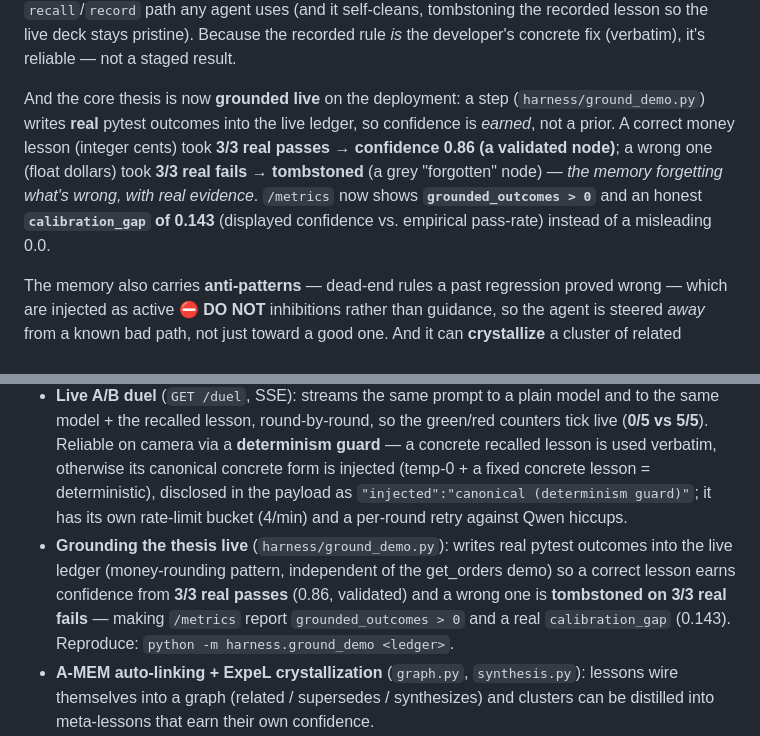
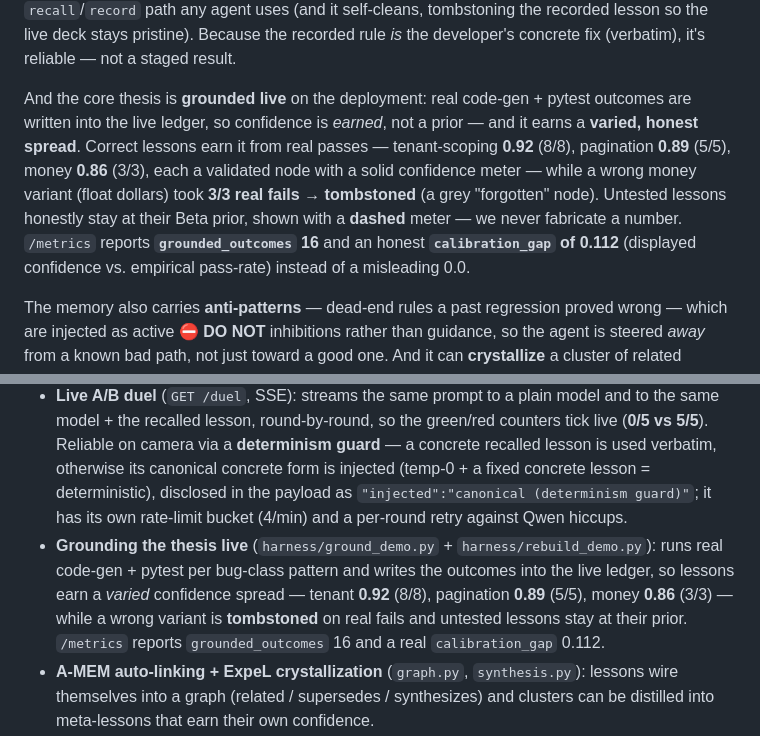
Before and after one commit to NEO849/qwen-memory-agent, a Markdown page: docs/DEVPOST.md, 2 parts joined by grey strips. GitHub-like rendering.

```diff
--- a/docs/DEVPOST.md
+++ b/docs/DEVPOST.md
@@ -36,7 +36,7 @@ The **⚔️ Live Duel** tab makes the whole thesis fireable on demand: one prom
 
 This isn't a closed demo — it's a **drop-in tool**, and you can watch it carry a fix across two sessions of the live cloud memory (`python -m harness.mcp_vignette`). **Session 1** is a fresh agent with empty memory: it writes `get_orders`, the hidden test goes **red** (it invents a `user_id` filter — a cross-tenant bug), and the developer **records** the fix to the cloud. **Session 2** is a later, fresh agent that **recalls** that exact rule from the cloud before coding → **green**. The bug the first session fixed does not come back in the second — carried across sessions by the cloud memory alone, over the same MCP `recall`/`record` path any agent uses (and it self-cleans, tombstoning the recorded lesson so the live deck stays pristine). Because the recorded rule *is* the developer's concrete fix (verbatim), it's reliable — not a staged result.
 
-And the core thesis is now **grounded live** on the deployment: a step (`harness/ground_demo.py`) writes **real** pytest outcomes into the live ledger, so confidence is *earned*, not a prior. A correct money lesson (integer cents) took **3/3 real passes → confidence 0.86 (a validated node)**; a wrong one (float dollars) took **3/3 real fails → tombstoned** (a grey "forgotten" node) — *the memory forgetting what's wrong, with real evidence*. `/metrics` now shows **`grounded_outcomes > 0`** and an honest **`calibration_gap` of 0.143** (displayed confidence vs. empirical pass-rate) instead of a misleading 0.0.
+And the core thesis is **grounded live** on the deployment: real code-gen + pytest outcomes are written into the live ledger, so confidence is *earned*, not a prior — and it earns a **varied, honest spread**. Correct lessons earn it from real passes — tenant-scoping **0.92** (8/8), pagination **0.89** (5/5), money **0.86** (3/3), each a validated node with a solid confidence meter — while a wrong money variant (float dollars) took **3/3 real fails → tombstoned** (a grey "forgotten" node). Untested lessons honestly stay at their Beta prior, shown with a **dashed** meter — we never fabricate a number. `/metrics` reports **`grounded_outcomes` 16** and an honest **`calibration_gap` of 0.112** (displayed confidence vs. empirical pass-rate) instead of a misleading 0.0.
 
 The memory also carries **anti-patterns** — dead-end rules a past regression proved wrong — which are injected as active **⛔ DO NOT** inhibitions rather than guidance, so the agent is steered *away* from a known bad path, not just toward a good one. And it can **crystallize** a cluster of related lessons into one higher-level meta-lesson (ExpeL-style synthesis) that then earns its own confidence from real tests like any other.
 
@@ -69,7 +69,7 @@ An A/B harness runs the same task, same model (`qwen-plus`, temperature 0) again
 - **Vanilla JS/CSS** frontend (no build): one **living-memory** surface — the editable memory deck (Beta confidence meter) on the left, a normal AI chat in the middle (💬 Chat · 🏆 Proof toggle), and a **persistent 3D force-directed knowledge globe** (self-contained, CDN-free) on the right, always visible.
 - **Live-recall bridge**: the globe stays mounted while chat/agent runs; when a response recalls lessons, the backend streams the **real recalled lesson IDs** and the chat pane hands them to the persistent globe via **postMessage**, which pulses exactly those nodes (white flash + particles over their real edges). Only genuine recalled IDs light up — the same IDs shown in the "answered using N lessons: #.." strip — verified end-to-end with Playwright.
 - **Live A/B duel** (`GET /duel`, SSE): streams the same prompt to a plain model and to the same model + the recalled lesson, round-by-round, so the green/red counters tick live (**0/5 vs 5/5**). Reliable on camera via a **determinism guard** — a concrete recalled lesson is used verbatim, otherwise its canonical concrete form is injected (temp-0 + a fixed concrete lesson = deterministic), disclosed in the payload as `"injected":"canonical (determinism guard)"`; it has its own rate-limit bucket (4/min) and a per-round retry against Qwen hiccups.
-- **Grounding the thesis live** (`harness/ground_demo.py`): writes real pytest outcomes into the live ledger (money-rounding pattern, independent of the get_orders demo) so a correct lesson earns confidence from **3/3 real passes** (0.86, validated) and a wrong one is **tombstoned on 3/3 real fails** — making `/metrics` report `grounded_outcomes > 0` and a real `calibration_gap` (0.143). Reproduce: `python -m harness.ground_demo <ledger>`.
+- **Grounding the thesis live** (`harness/ground_demo.py` + `harness/rebuild_demo.py`): runs real code-gen + pytest per bug-class pattern and writes the outcomes into the live ledger, so lessons earn a *varied* confidence spread — tenant **0.92** (8/8), pagination **0.89** (5/5), money **0.86** (3/3) — while a wrong variant is **tombstoned** on real fails and untested lessons stay at their prior. `/metrics` reports `grounded_outcomes` 16 and a real `calibration_gap` 0.112.
 - **A-MEM auto-linking + ExpeL crystallization** (`graph.py`, `synthesis.py`): lessons wire themselves into a graph (related / supersedes / synthesizes) and clusters can be distilled into meta-lessons that earn their own confidence.
 - **Associative memory** (Hebbian wiring + spreading activation): lessons recalled together strengthen a capped synapse weight, and an opt-in spreading-activation recall walks the strongest synapses to surface neighbours pure retrieval misses — neuroscience-*inspired*, and deliberately kept separate from confidence (which stays test-earned). The globe now shows **66 lessons and ~200 edges** with variable synapse strength.
 - **Anti-pattern inhibitions**: dead-end lessons render as **⛔ DO NOT** directives so the agent avoids a known regression, not just repeats a known fix.
```
Also changed, not shown: README.md (+1 -1 lines).
